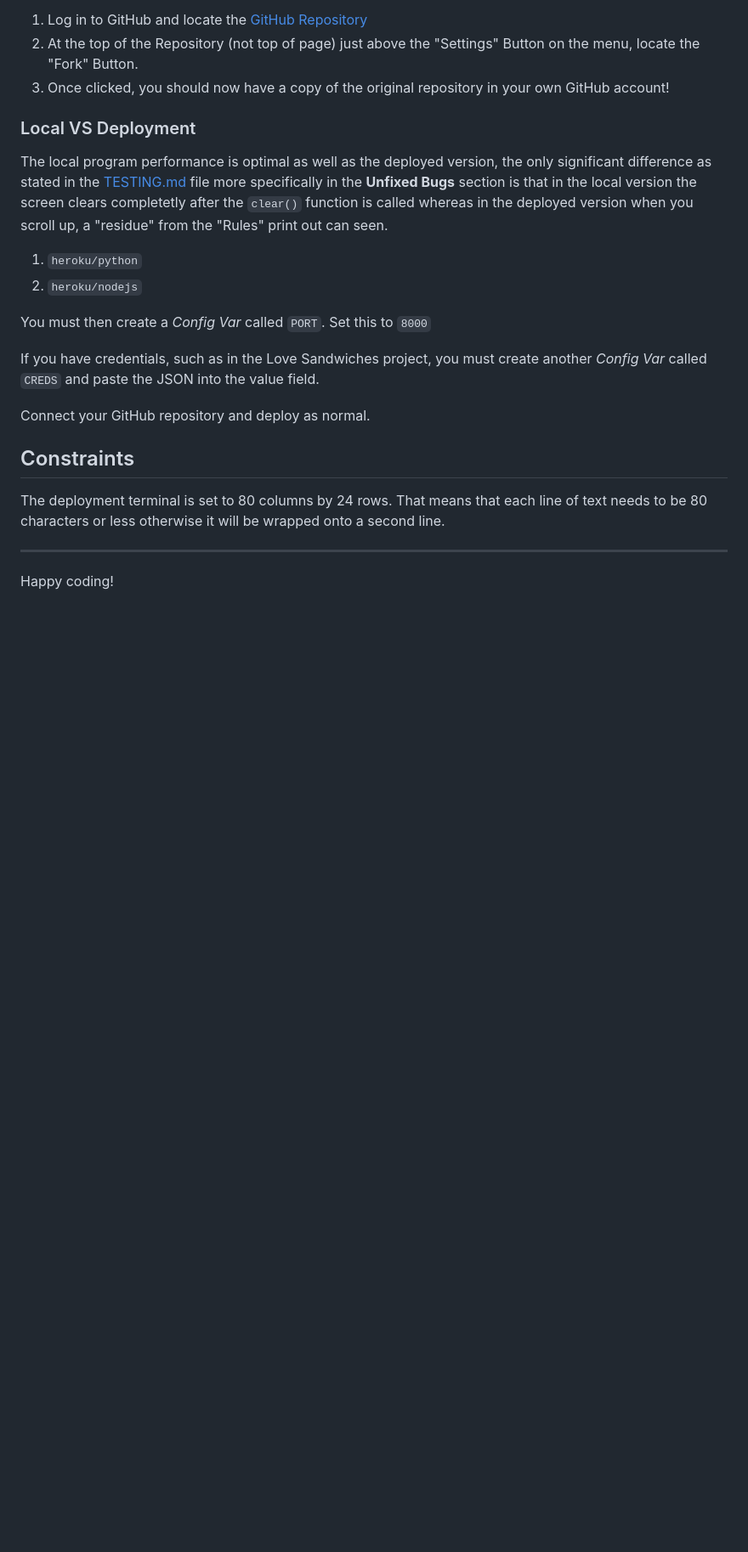
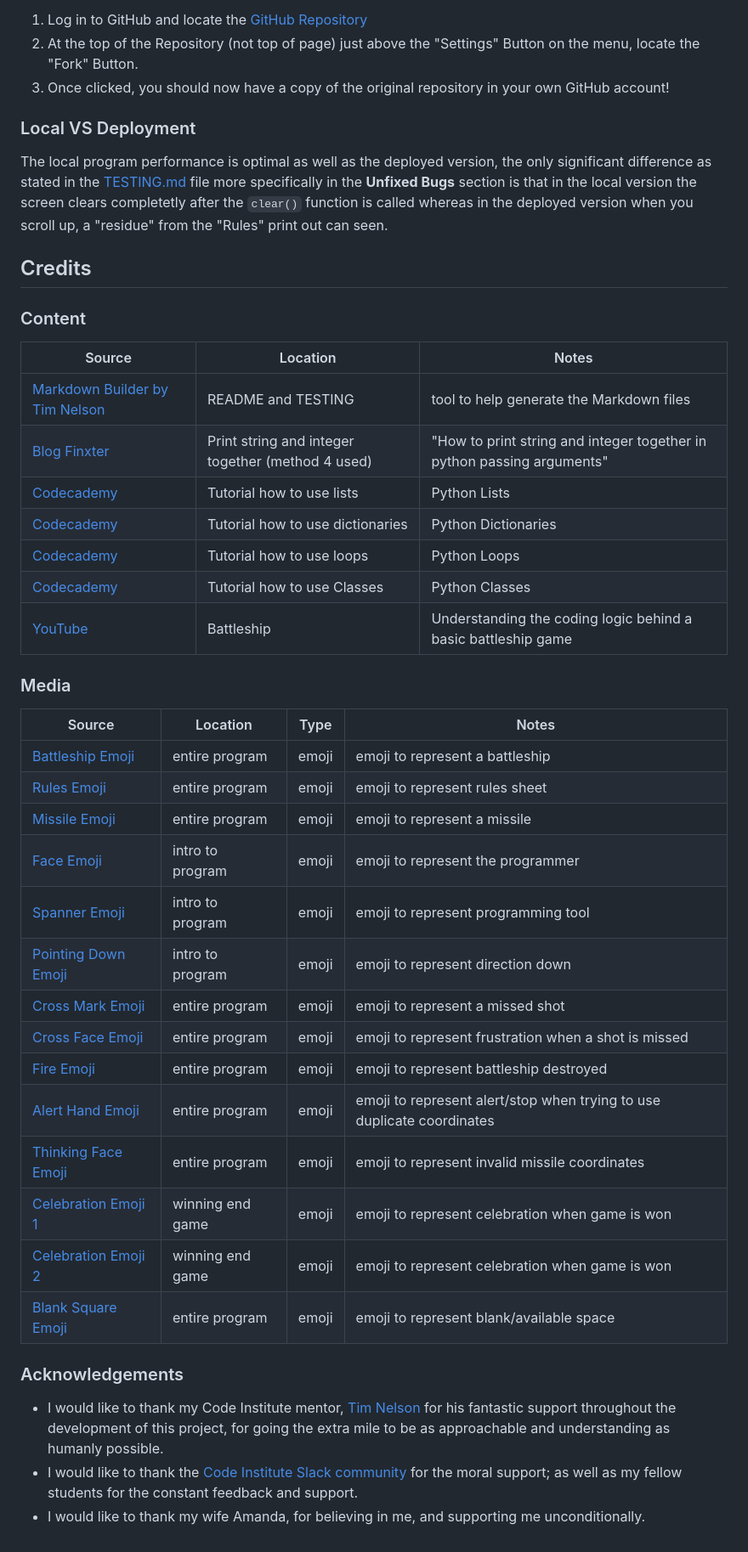
Before and after one commit to leonardo-simeone/command-line-python-battleship-game, a Markdown page: README.md, the part around the change. Shown: that part at 85% size. Rendered like a GitHub page; blank space fills up the shorter version.

Commit message:
Create credits section for readme

```diff
--- a/README.md
+++ b/README.md
@@ -253,18 +253,41 @@ You can fork this repository by using the following steps:
 
 The local program performance is optimal as well as the deployed version, the only significant difference as stated in the [TESTING.md](TESTING.md) file more specifically in the **Unfixed Bugs** section is that in the local version the screen clears completetly after the `clear()` function is called whereas in the deployed version when you scroll up, a "residue" from the "Rules" print out can seen.
 
-1. `heroku/python`
-2. `heroku/nodejs`
+## Credits
 
-You must then create a _Config Var_ called `PORT`. Set this to `8000`
+### Content
 
-If you have credentials, such as in the Love Sandwiches project, you must create another _Config Var_ called `CREDS` and paste the JSON into the value field.
+| Source | Location | Notes |
+| --- | --- | --- |
+| [Markdown Builder by Tim Nelson](https://traveltimn.github.io/readme-builder) | README and TESTING | tool to help generate the Markdown files |
+| [Blog Finxter](https://blog.finxter.com/how-to-print-a-string-and-an-integer/#:~:text=We%20can%20accomplish%20this%20task,with%20the%20print()%20function) | Print string and integer together (method 4 used) | "How to print string and integer together in python passing arguments" |
+| [Codecademy](https://www.codecademy.com/courses/learn-python-3/lessons/create-python-list/exercises/intro-list) | Tutorial how to use lists | Python Lists |
+| [Codecademy](https://www.codecademy.com/courses/learn-python-3/lessons/dictionaries-introduction/exercises/intro-to-dictionary) | Tutorial how to use dictionaries | Python Dictionaries |
+| [Codecademy](https://www.codecademy.com/courses/learn-python-3/lessons/learn-python-loops/exercises/introduction-to-loops) | Tutorial how to use loops | Python Loops |
+| [Codecademy](https://www.codecademy.com/courses/learn-python-3/lessons/data-types/exercises/types) | Tutorial how to use Classes | Python Classes |
+| [YouTube](https://www.youtube.com/watch?v=7Ki_2gr0rsE&list=WL&index=3) | Battleship | Understanding the coding logic behind a basic battleship game |
 
-Connect your GitHub repository and deploy as normal.
+### Media
 
-## Constraints
+| Source | Location | Type | Notes |
+| --- | --- | --- | --- |
+| [Battleship Emoji](https://emojipedia.org/ship/) | entire program | emoji | emoji to represent a battleship |
+| [Rules Emoji](https://emojipedia.org/receipt/) | entire program | emoji | emoji to represent rules sheet |
+| [Missile Emoji](https://emojipedia.org/rocket/) | entire program | emoji | emoji to represent a missile |
+| [Face Emoji](https://emojipedia.org/boy/) | intro to program | emoji | emoji to represent the programmer |
+| [Spanner Emoji](https://emojipedia.org/wrench/) | intro to program | emoji | emoji to represent programming tool |
+| [Pointing Down Emoji](https://emojipedia.org/backhand-index-pointing-down/) | intro to program | emoji | emoji to represent direction down |
+| [Cross Mark Emoji](https://emojipedia.org/cross-mark/) | entire program | emoji | emoji to represent a missed shot |
+| [Cross Face Emoji](https://emojipedia.org/persevering-face/) | entire program | emoji | emoji to represent frustration when a shot is missed |
+| [Fire Emoji](https://emojipedia.org/fire/) | entire program | emoji | emoji to represent battleship destroyed |
+| [Alert Hand Emoji](https://emojipedia.org/hand-with-fingers-splayed/) | entire program | emoji | emoji to represent alert/stop when trying to use duplicate coordinates |
+| [Thinking Face Emoji](https://emojipedia.org/thinking-face/) | entire program | emoji | emoji to represent invalid missile coordinates |
+| [Celebration Emoji 1](https://emojipedia.org/party-popper/) | winning end game | emoji | emoji to represent celebration when game is won |
+| [Celebration Emoji 2](https://emojipedia.org/balloon/) | winning end game | emoji | emoji to represent celebration when game is won |
+| [Blank Square Emoji](https://emojipedia.org/black-large-square/) | entire program | emoji | emoji to represent blank/available space |
 
-The deployment terminal is set to 80 columns by 24 rows. That means that each line of text needs to be 80 characters or less otherwise it will be wrapped onto a second line.
+### Acknowledgements
 
------
-Happy coding!
+- I would like to thank my Code Institute mentor, [Tim Nelson](https://github.com/TravelTimN) for his fantastic support throughout the development of this project, for going the extra mile to be as approachable and understanding as humanly possible.
+- I would like to thank the [Code Institute Slack community](https://code-institute-room.slack.com) for the moral support; as well as my fellow students for the constant feedback and support.
+- I would like to thank my wife Amanda, for believing in me, and supporting me unconditionally.
```
Also changed, not shown: TESTING.md (+1 -1 lines).
